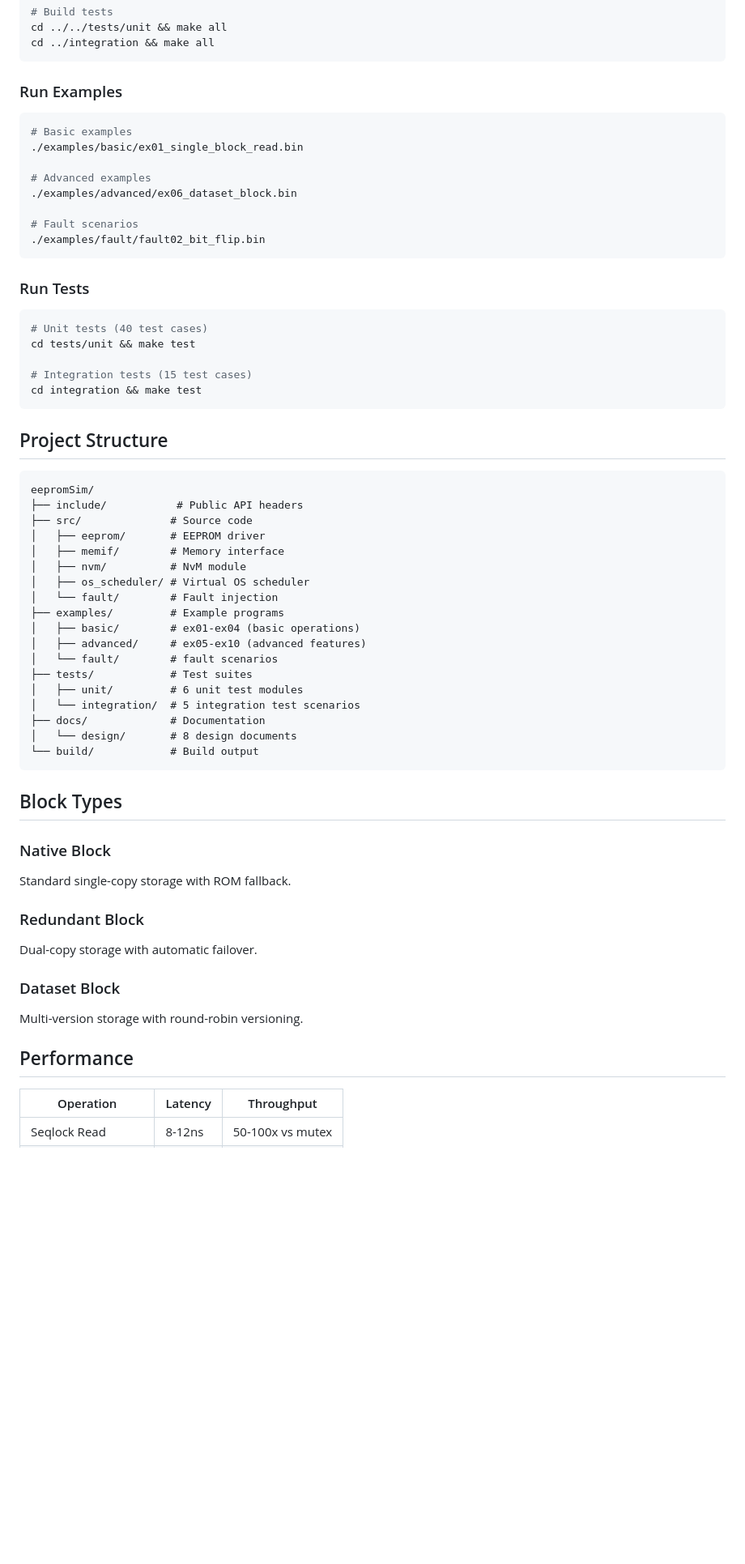
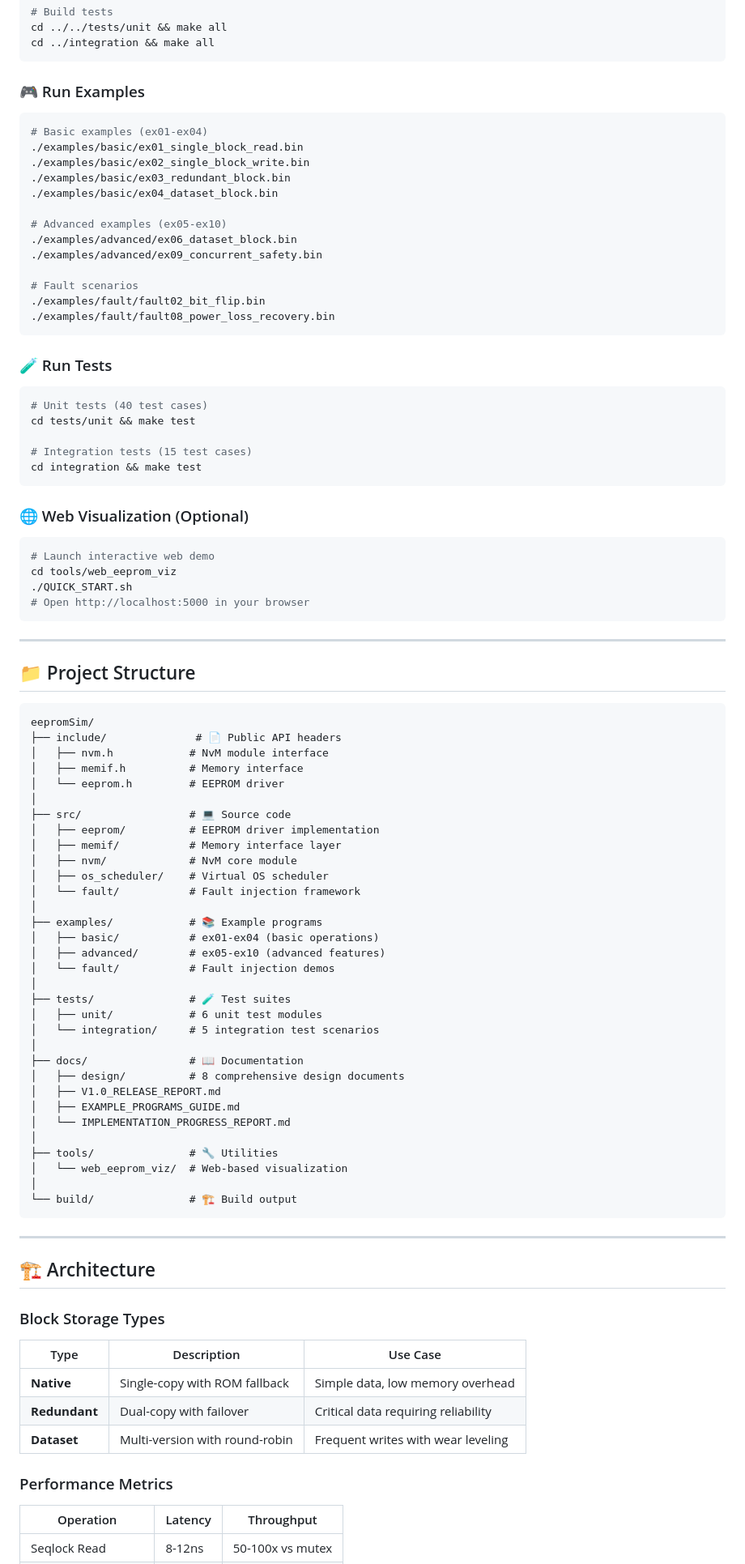
Before and after one commit to zjb1001/eepromSim, a Markdown page: README.md, the part around one of its changes. Shown at 81% size. GitHub-like rendering; blank space fills up the shorter version.

Commit message:
Restructure README with professional layout and visual hierarchy
🤖 Generated with [Claude Code](https://claude.com/claude-code)

Co-Authored-By: Claude Sonnet 4.5 <noreply@anthropic.com>

````diff
--- a/README.md
+++ b/README.md
@@ -48,20 +100,25 @@ cd ../../tests/unit && make all
 cd ../integration && make all
 ```
 
-### Run Examples
+### 🎮 Run Examples
 
 ```bash
-# Basic examples
+# Basic examples (ex01-ex04)
 ./examples/basic/ex01_single_block_read.bin
+./examples/basic/ex02_single_block_write.bin
+./examples/basic/ex03_redundant_block.bin
+./examples/basic/ex04_dataset_block.bin
 
-# Advanced examples
+# Advanced examples (ex05-ex10)
 ./examples/advanced/ex06_dataset_block.bin
+./examples/advanced/ex09_concurrent_safety.bin
 
 # Fault scenarios
 ./examples/fault/fault02_bit_flip.bin
+./examples/fault/fault08_power_loss_recovery.bin
 ```
 
-### Run Tests
+### 🧪 Run Tests
 
 ```bash
 # Unit tests (40 test cases)
@@ -71,41 +128,67 @@ cd tests/unit && make test
 cd integration && make test
 ```
 
-## Project Structure
+### 🌐 Web Visualization (Optional)
+
+```bash
+# Launch interactive web demo
+cd tools/web_eeprom_viz
+./QUICK_START.sh
+# Open http://localhost:5000 in your browser
+```
+
+---
+
+## 📁 Project Structure
 
 ```
 eepromSim/
-├── include/           # Public API headers
-├── src/              # Source code
-│   ├── eeprom/       # EEPROM driver
-│   ├── memif/        # Memory interface
-│   ├── nvm/          # NvM module
-│   ├── os_scheduler/ # Virtual OS scheduler
-│   └── fault/        # Fault injection
-├── examples/         # Example programs
-│   ├── basic/        # ex01-ex04 (basic operations)
-│   ├── advanced/     # ex05-ex10 (advanced features)
-│   └── fault/        # fault scenarios
-├── tests/            # Test suites
-│   ├── unit/         # 6 unit test modules
-│   └── integration/  # 5 integration test scenarios
-├── docs/             # Documentation
-│   └── design/       # 8 design documents
-└── build/            # Build output
+├── include/              # 📄 Public API headers
+│   ├── nvm.h            # NvM module interface
+│   ├── memif.h          # Memory interface
+│   └── eeprom.h         # EEPROM driver
+│
+├── src/                 # 💻 Source code
+│   ├── eeprom/          # EEPROM driver implementation
+│   ├── memif/           # Memory interface layer
+│   ├── nvm/             # NvM core module
+│   ├── os_scheduler/    # Virtual OS scheduler
+│   └── fault/           # Fault injection framework
+│
+├── examples/            # 📚 Example programs
+│   ├── basic/           # ex01-ex04 (basic operations)
+│   ├── advanced/        # ex05-ex10 (advanced features)
+│   └── fault/           # Fault injection demos
+│
+├── tests/               # 🧪 Test suites
+│   ├── unit/            # 6 unit test modules
+│   └── integration/     # 5 integration test scenarios
+│
+├── docs/                # 📖 Documentation
+│   ├── design/          # 8 comprehensive design documents
+│   ├── V1.0_RELEASE_REPORT.md
+│   ├── EXAMPLE_PROGRAMS_GUIDE.md
+│   └── IMPLEMENTATION_PROGRESS_REPORT.md
+│
+├── tools/               # 🔧 Utilities
+│   └── web_eeprom_viz/  # Web-based visualization
+│
+└── build/               # 🏗️ Build output
 ```
 
-## Block Types
+---
 
-### Native Block
-Standard single-copy storage with ROM fallback.
+## 🏗️ Architecture
 
-### Redundant Block
-Dual-copy storage with automatic failover.
+### Block Storage Types
 
-### Dataset Block
-Multi-version storage with round-robin versioning.
+| Type | Description | Use Case |
+|------|-------------|----------|
+| **Native** | Single-copy with ROM fallback | Simple data, low memory overhead |
+| **Redundant** | Dual-copy with failover | Critical data requiring reliability |
+| **Dataset** | Multi-version with round-robin | Frequent writes with wear leveling |
 
-## Performance
+### Performance Metrics
 
 | Operation | Latency | Throughput |
 |-----------|---------|------------|
````
Also changed, not shown: other parts of README.md (+197 -61 lines).
